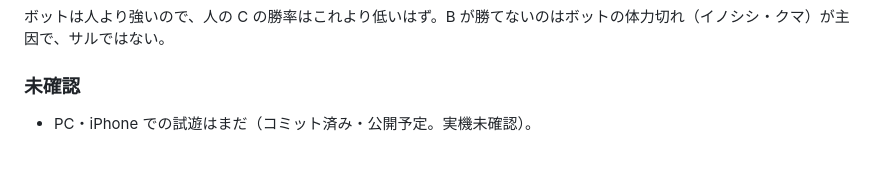
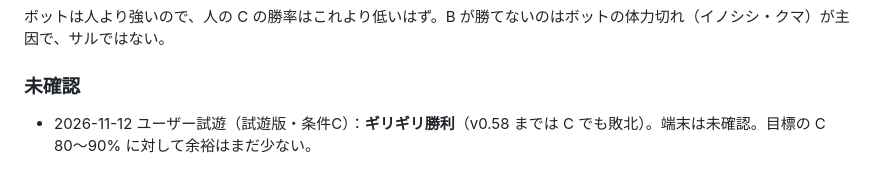
Before and after one commit to alphalpha722514/REWILDED-EIHEIJI, a Markdown page: docs/p1-balance-report.md, the part around the change. GitHub-like rendering.

Commit message:
docs: record user playtest of v0.59 (C narrow win)
Co-Authored-By: Claude Opus 5.5 <noreply@anthropic.com>
Claude-Session: https://claude.ai/code/session_01L9Z7sRJGJCfBXsbyK8HGuW

```diff
--- a/docs/p1-balance-report.md
+++ b/docs/p1-balance-report.md
@@ -213,4 +213,4 @@ P1 実装指示（2026-11-11、ChatGPT と整理した版）に沿って測定
 ボットは人より強いので、人の C の勝率はこれより低いはず。B が勝てないのはボットの体力切れ（イノシシ・クマ）が主因で、サルではない。
 
 ### 未確認
-- PC・iPhone での試遊はまだ（コミット済み・公開予定。実機未確認）。
+- 2026-11-12 ユーザー試遊（試遊版・条件C）：**ギリギリ勝利**（v0.58 までは C でも敗北）。端末は未確認。目標の C 80〜90% に対して余裕はまだ少ない。
```
